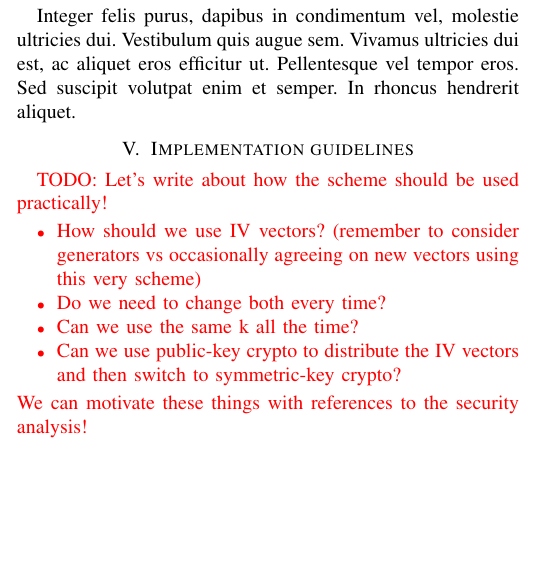
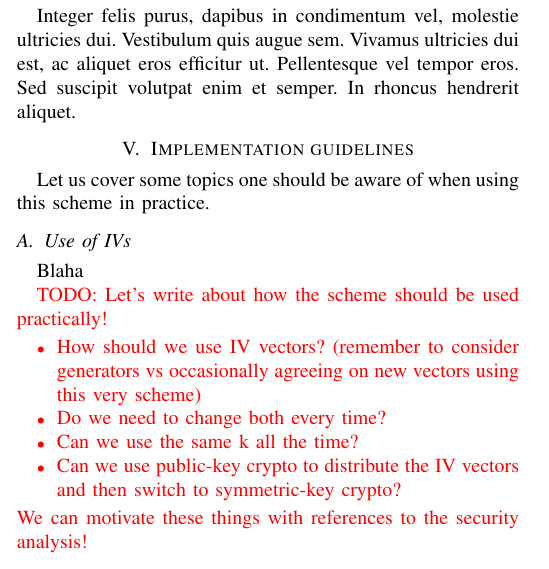
Before and after one commit to tajo/xbc, a LaTeX paper (xbc.tex): part of one column of page 4 of 4, cut so that both start at the same text, the shorter picture padded with empty space. Compiled offline with pdfLaTeX.

Commit message:
Minor update to Impl guidelines

```diff
--- a/xbc.tex
+++ b/xbc.tex
@@ -749,6 +749,11 @@ Integer felis purus, dapibus in condimentum vel, molestie ultricies dui. Vestibu
 
 \section{Implementation guidelines}
 
+Let us cover some topics one should be aware of when using this scheme in practice.
+
+\subsection{Use of IVs}
+Blaha
+
 {\color{red}
 TODO: Let’s write about how the scheme should be used practically!
 \begin{itemize}
```
